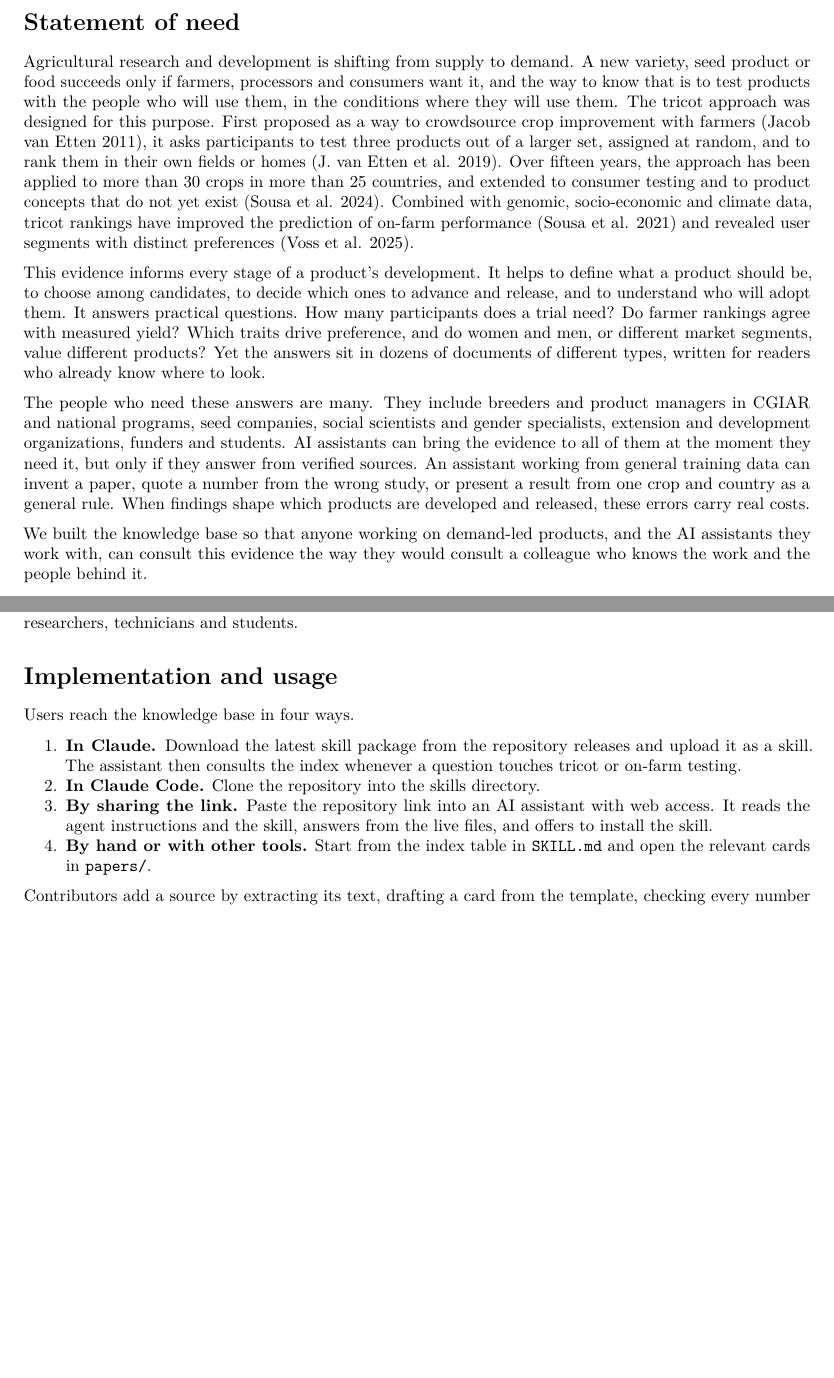
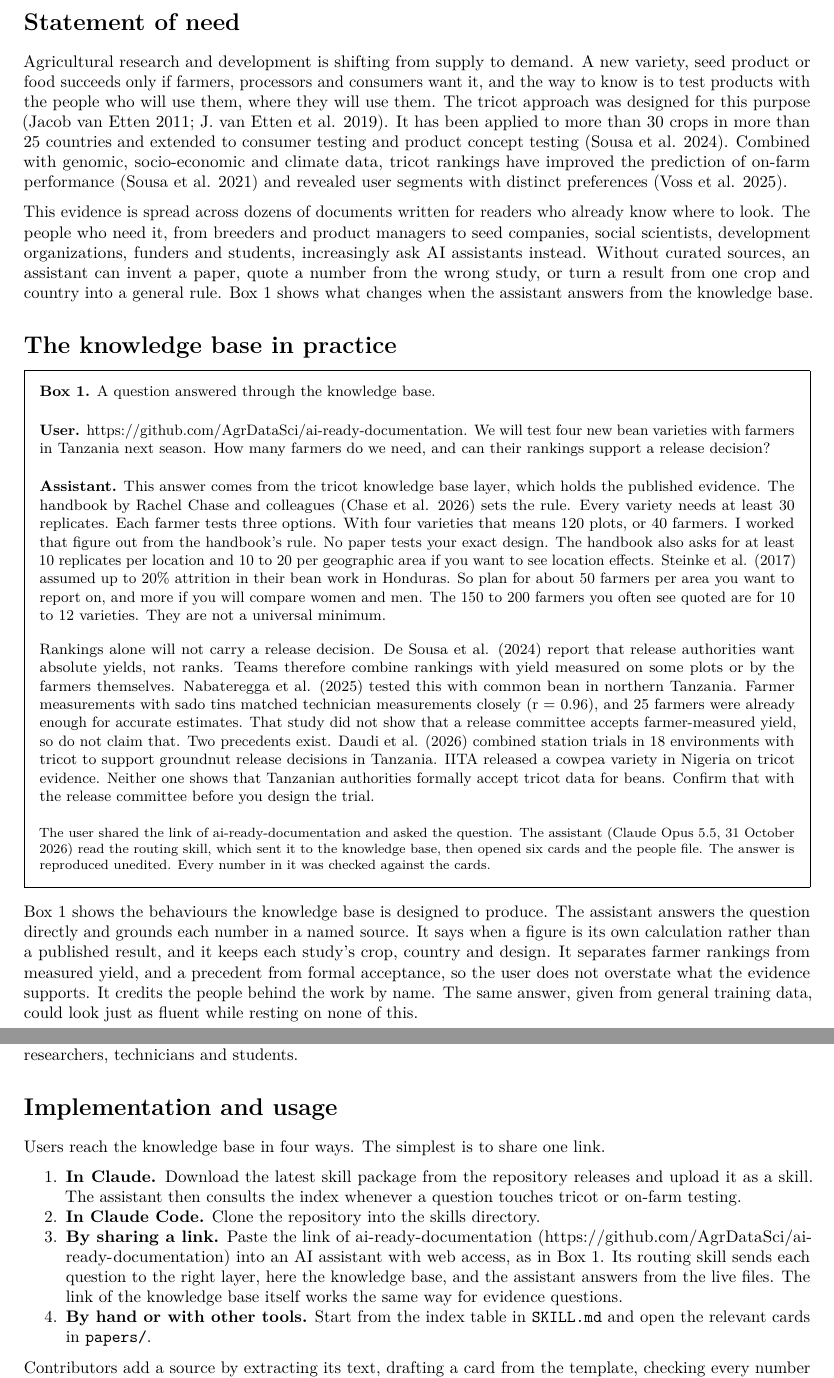
Before and after one commit to AgrDataSci/tricot-knowledge-base, an R Markdown document (docs/paper.Rmd): two parts of pages 2 and 4 of 6 before the commit and two parts of pages 2 and 5 of 6 after it, joined at a grey line, cut so that both start at the same text, the shorter picture padded with empty space. Rendered offline with R 4.5, knitr and Pandoc, then LaTeX, with nearby package versions; drawn as R Markdown's standard PDF in place of the format the file asks for.

Commit message:
Shorten the statement of need and show a real exchange in Box 1
The example was answered by a fresh assistant routed from the
ai-ready-documentation link, reproduced unedited and checked against the cards.
Usage now leads with sharing that one link.

Co-Authored-By: Claude Opus 5.5 <noreply@anthropic.com>
Claude-Session: https://claude.ai/code/session_01LpE9sUPu3bnrGLkjJBcizd

```diff
--- a/docs/paper.Rmd
+++ b/docs/paper.Rmd
@@ -44,6 +44,8 @@ linenumbers: false
 numbersections: false
 bibliography: paper.bib
 classoption: 3p, authoryear
+header-includes:
+  - \usepackage{framed}
 output:
   rticles::elsevier_article:
     keep_tex: false
@@ -59,13 +61,30 @@ The most recent version of the knowledge base and this paper is always available
 
 # Statement of need
 
-Agricultural research and development is shifting from supply to demand. A new variety, seed product or food succeeds only if farmers, processors and consumers want it, and the way to know that is to test products with the people who will use them, in the conditions where they will use them. The tricot approach was designed for this purpose. First proposed as a way to crowdsource crop improvement with farmers [@vanEtten2011], it asks participants to test three products out of a larger set, assigned at random, and to rank them in their own fields or homes [@vanEtten2019]. Over fifteen years, the approach has been applied to more than 30 crops in more than 25 countries, and extended to consumer testing and to product concepts that do not yet exist [@deSousa2024]. Combined with genomic, socio-economic and climate data, tricot rankings have improved the prediction of on-farm performance [@deSousa2021] and revealed user segments with distinct preferences [@Voss2025].
+Agricultural research and development is shifting from supply to demand. A new variety, seed product or food succeeds only if farmers, processors and consumers want it, and the way to know is to test products with the people who will use them, where they will use them. The tricot approach was designed for this purpose [@vanEtten2011; @vanEtten2019]. It has been applied to more than 30 crops in more than 25 countries and extended to consumer testing and product concept testing [@deSousa2024]. Combined with genomic, socio-economic and climate data, tricot rankings have improved the prediction of on-farm performance [@deSousa2021] and revealed user segments with distinct preferences [@Voss2025].
 
-This evidence informs every stage of a product's development. It helps to define what a product should be, to choose among candidates, to decide which ones to advance and release, and to understand who will adopt them. It answers practical questions. How many participants does a trial need? Do farmer rankings agree with measured yield? Which traits drive preference, and do women and men, or different market segments, value different products? Yet the answers sit in dozens of documents of different types, written for readers who already know where to look.
+This evidence is spread across dozens of documents written for readers who already know where to look. The people who need it, from breeders and product managers to seed companies, social scientists, development organizations, funders and students, increasingly ask AI assistants instead. Without curated sources, an assistant can invent a paper, quote a number from the wrong study, or turn a result from one crop and country into a general rule. Box 1 shows what changes when the assistant answers from the knowledge base.
 
-The people who need these answers are many. They include breeders and product managers in CGIAR and national programs, seed companies, social scientists and gender specialists, extension and development organizations, funders and students. AI assistants can bring the evidence to all of them at the moment they need it, but only if they answer from verified sources. An assistant working from general training data can invent a paper, quote a number from the wrong study, or present a result from one crop and country as a general rule. When findings shape which products are developed and released, these errors carry real costs.
+# The knowledge base in practice
 
-We built the knowledge base so that anyone working on demand-led products, and the AI assistants they work with, can consult this evidence the way they would consult a colleague who knows the work and the people behind it.
+\begin{framed}
+\small
+\noindent\textbf{Box 1.} A question answered through the knowledge base.
+
+\medskip
+\noindent\textbf{User.} https://github.com/AgrDataSci/ai-ready-documentation. We will test four new bean varieties with farmers in Tanzania next season. How many farmers do we need, and can their rankings support a release decision?
+
+\medskip
+\noindent\textbf{Assistant.} This answer comes from the tricot knowledge base layer, which holds the published evidence. The handbook by Rachel Chase and colleagues (Chase et al. 2026) sets the rule. Every variety needs at least 30 replicates. Each farmer tests three options. With four varieties that means 120 plots, or 40 farmers. I worked that figure out from the handbook's rule. No paper tests your exact design. The handbook also asks for at least 10 replicates per location and 10 to 20 per geographic area if you want to see location effects. Steinke et al. (2017) assumed up to 20\% attrition in their bean work in Honduras. So plan for about 50 farmers per area you want to report on, and more if you will compare women and men. The 150 to 200 farmers you often see quoted are for 10 to 12 varieties. They are not a universal minimum.
+
+\smallskip
+Rankings alone will not carry a release decision. De Sousa et al. (2024) report that release authorities want absolute yields, not ranks. Teams therefore combine rankings with yield measured on some plots or by the farmers themselves. Nabateregga et al. (2025) tested this with common bean in northern Tanzania. Farmer measurements with sado tins matched technician measurements closely (r = 0.96), and 25 farmers were already enough for accurate estimates. That study did not show that a release committee accepts farmer-measured yield, so do not claim that. Two precedents exist. Daudi et al. (2026) combined station trials in 18 environments with tricot to support groundnut release decisions in Tanzania. IITA released a cowpea variety in Nigeria on tricot evidence. Neither one shows that Tanzanian authorities formally accept tricot data for beans. Confirm that with the release committee before you design the trial.
+
+\medskip
+\noindent\footnotesize The user shared the link of ai-ready-documentation and asked the question. The assistant (Claude Opus 5.5, 31 October 2026) read the routing skill, which sent it to the knowledge base, then opened six cards and the people file. The answer is reproduced unedited. Every number in it was checked against the cards.
+\end{framed}
+
+Box 1 shows the behaviours the knowledge base is designed to produce. The assistant answers the question directly and grounds each number in a named source. It says when a figure is its own calculation rather than a published result, and it keeps each study's crop, country and design. It separates farmer rankings from measured yield, and a precedent from formal acceptance, so the user does not overstate what the evidence supports. It credits the people behind the work by name. The same answer, given from general training data, could look just as fluent while resting on none of this.
 
 # Place in the AI-ready suite
 
@@ -126,11 +145,11 @@ The rules in the skill also serve as practical guidance for responsible use. The
 
 # Implementation and usage
 
-Users reach the knowledge base in four ways.
+Users reach the knowledge base in four ways. The simplest is to share one link.
 
 1.  **In Claude.** Download the latest skill package from the repository releases and upload it as a skill. The assistant then consults the index whenever a question touches tricot or on-farm testing.
 2.  **In Claude Code.** Clone the repository into the skills directory.
-3.  **By sharing the link.** Paste the repository link into an AI assistant with web access. It reads the agent instructions and the skill, answers from the live files, and offers to install the skill.
+3.  **By sharing a link.** Paste the link of ai-ready-documentation (<https://github.com/AgrDataSci/ai-ready-documentation>) into an AI assistant with web access, as in Box 1. Its routing skill sends each question to the right layer, here the knowledge base, and the assistant answers from the live files. The link of the knowledge base itself works the same way for evidence questions.
 4.  **By hand or with other tools.** Start from the index table in `SKILL.md` and open the relevant cards in `papers/`.
 
 Contributors add a source by extracting its text, drafting a card from the template, checking every number against the source, adding links to related cards and authors, and opening a pull request. The index and version update automatically when the change is merged.
```
